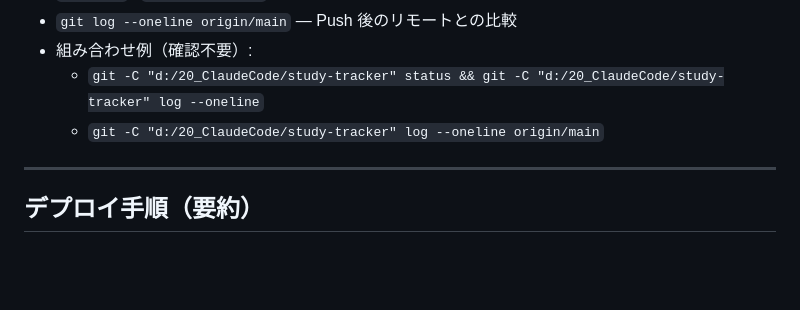
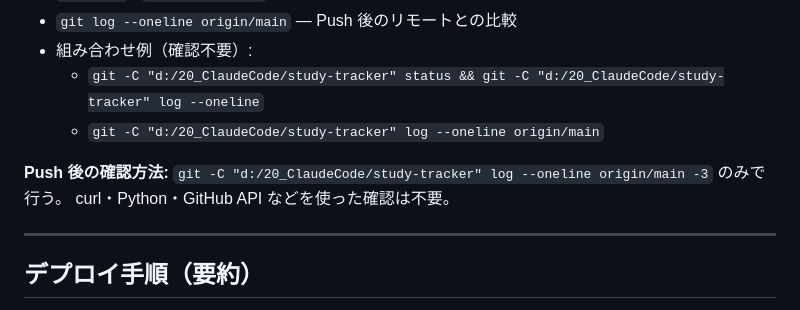
Before and after one commit to ken-ji/study-tracker, a Markdown page: CLAUDE.md, the part around the change. Drawn GitHub-style; blank space fills up the shorter version.

Commit message:
docs: Push後確認コマンドを CLAUDE.md に明記、T-082 完了チェック
Co-Authored-By: Claude Sonnet 4.6 <noreply@anthropic.com>

```diff
--- a/CLAUDE.md
+++ b/CLAUDE.md
@@ -212,6 +212,10 @@ PWA 関連タスク（T-080〜T-083）は追加で:
   - `git -C "d:/20_ClaudeCode/study-tracker" status && git -C "d:/20_ClaudeCode/study-tracker" log --oneline`
   - `git -C "d:/20_ClaudeCode/study-tracker" log --oneline origin/main`
 
+**Push 後の確認方法:**
+`git -C "d:/20_ClaudeCode/study-tracker" log --oneline origin/main -3` のみで行う。
+curl・Python・GitHub API などを使った確認は不要。
+
 ---
 
 ## デプロイ手順（要約）
```
Also changed, not shown: tasks.md (+1 -1 lines).
